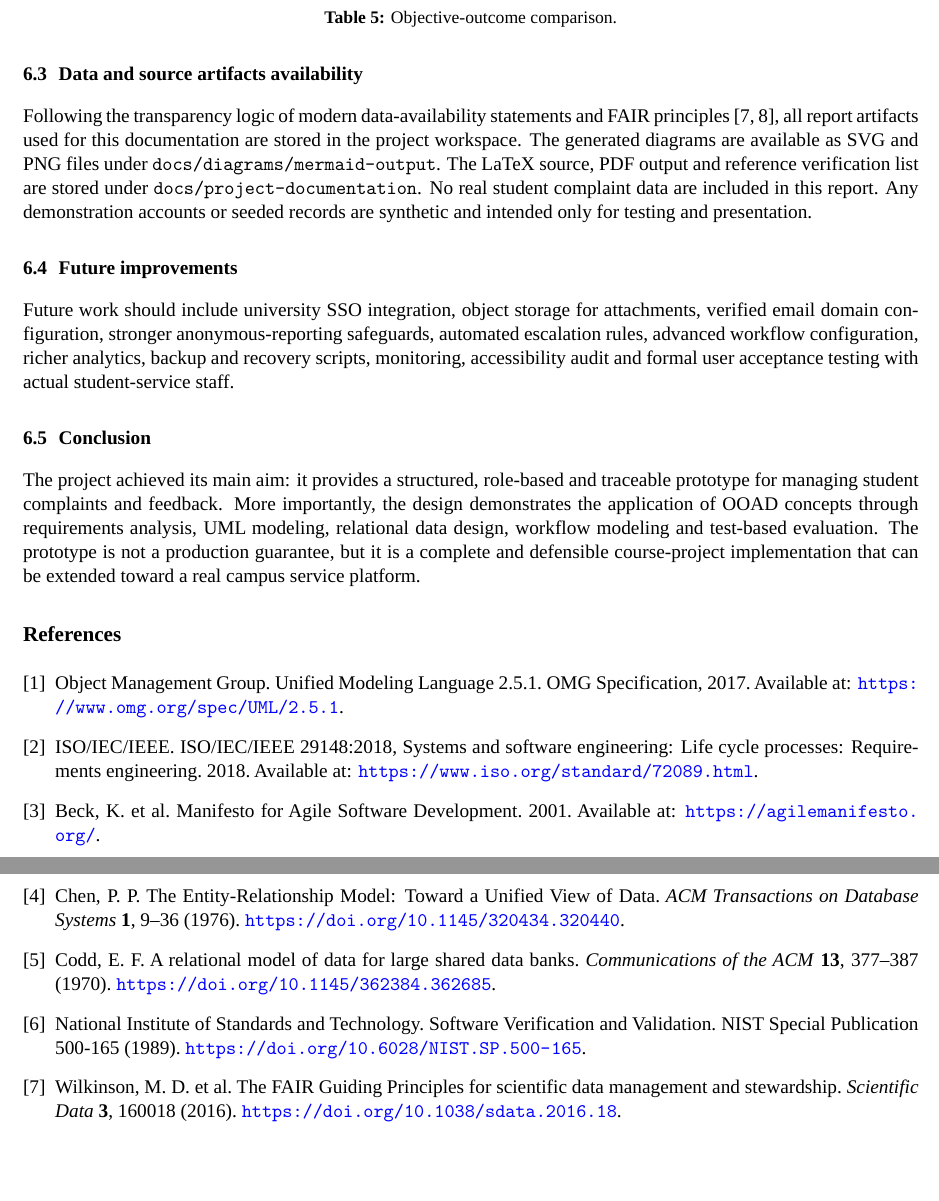
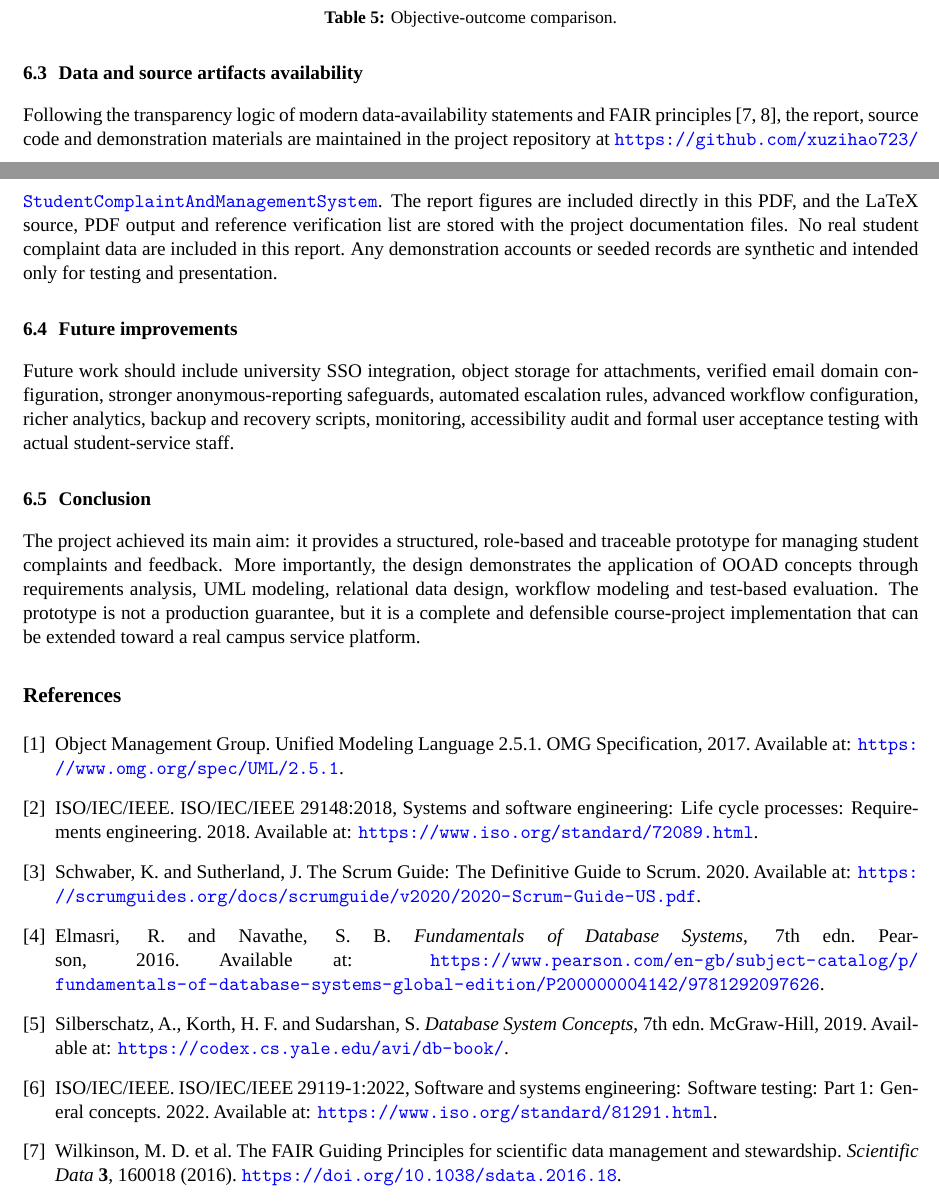
Before and after one commit to xuzihao723/StudentComplaintAndManagementSystem, a LaTeX document (docs/project-documentation/Student_Complaint_and_Feedback_Management_System_Project_Report.tex): two parts of pages 13 and 14 of 14, joined at a grey line, cut so that both start at the same text, the shorter picture padded with empty space. Compiled offline with LuaLaTeX; a missing font is replaced by an installed copy or a similar font.

Commit message:
Update report references and repository link

```diff
--- a/docs/project-documentation/Student_Complaint_and_Feedback_Management_System_Project_Report.tex
+++ b/docs/project-documentation/Student_Complaint_and_Feedback_Management_System_Project_Report.tex
@@ -17,7 +17,7 @@
 \setmainfont{Times New Roman}
 \setsansfont{Arial}
 \hypersetup{colorlinks=true, linkcolor=black, citecolor=black, urlcolor=blue}
-\graphicspath{{../diagrams/mermaid-output/}}
+\graphicspath{{figures/}}
 \setlength{\parindent}{0pt}
 \setlength{\parskip}{3pt}
 \sloppy
@@ -336,7 +336,7 @@ Prototype deployment pathway & Partially achieved for prototype deployment only
 \end{table}
 
 \subsection{Data and source artifacts availability}
-Following the transparency logic of modern data-availability statements and FAIR principles \cite{Wilkinson2016FAIR,SpringerNatureDataPolicy}, all report artifacts used for this documentation are stored in the project workspace. The generated diagrams are available as SVG and PNG files under \texttt{docs/diagrams/mermaid-output}. The LaTeX source, PDF output and reference verification list are stored under \texttt{docs/project-documentation}. No real student complaint data are included in this report. Any demonstration accounts or seeded records are synthetic and intended only for testing and presentation.
+Following the transparency logic of modern data-availability statements and FAIR principles \cite{Wilkinson2016FAIR,SpringerNatureDataPolicy}, the report, source code and demonstration materials are maintained in the project repository at \url{https://github.com/xuzihao723/StudentComplaintAndManagementSystem}. The report figures are included directly in this PDF, and the LaTeX source, PDF output and reference verification list are stored with the project documentation files. No real student complaint data are included in this report. Any demonstration accounts or seeded records are synthetic and intended only for testing and presentation.
 
 \subsection{Future improvements}
 Future work should include university SSO integration, object storage for attachments, verified email domain configuration, stronger anonymous-reporting safeguards, automated escalation rules, advanced workflow configuration, richer analytics, backup and recovery scripts, monitoring, accessibility audit and formal user acceptance testing with actual student-service staff.
@@ -351,17 +351,17 @@ Object Management Group. Unified Modeling Language 2.5.1. OMG Specification, 201
 \bibitem{ISO29148}
 ISO/IEC/IEEE. ISO/IEC/IEEE 29148:2018, Systems and software engineering: Life cycle processes: Requirements engineering. 2018. Available at: \url{https://www.iso.org/standard/72089.html}.
 
-\bibitem{AgileManifesto}
-Beck, K. et al. Manifesto for Agile Software Development. 2001. Available at: \url{https://agilemanifesto.org/}.
+\bibitem{ScrumGuide2020}
+Schwaber, K. and Sutherland, J. The Scrum Guide: The Definitive Guide to Scrum. 2020. Available at: \url{https://scrumguides.org/docs/scrumguide/v2020/2020-Scrum-Guide-US.pdf}.
 
-\bibitem{Chen1976ER}
-Chen, P. P. The Entity-Relationship Model: Toward a Unified View of Data. \textit{ACM Transactions on Database Systems} \textbf{1}, 9--36 (1976). \url{https://doi.org/10.1145/320434.320440}.
+\bibitem{Elmasri2016Database}
+Elmasri, R. and Navathe, S. B. \textit{Fundamentals of Database Systems}, 7th edn. Pearson, 2016. Available at: \url{https://www.pearson.com/en-gb/subject-catalog/p/fundamentals-of-database-systems-global-edition/P200000004142/9781292097626}.
 
-\bibitem{Codd1970Relational}
-Codd, E. F. A relational model of data for large shared data banks. \textit{Communications of the ACM} \textbf{13}, 377--387 (1970). \url{https://doi.org/10.1145/362384.362685}.
+\bibitem{DatabaseConcepts2019}
+Silberschatz, A., Korth, H. F. and Sudarshan, S. \textit{Database System Concepts}, 7th edn. McGraw-Hill, 2019. Available at: \url{https://codex.cs.yale.edu/avi/db-book/}.
 
-\bibitem{NIST1989VV}
-National Institute of Standards and Technology. Software Verification and Validation. NIST Special Publication 500-165 (1989). \url{https://doi.org/10.6028/NIST.SP.500-165}.
+\bibitem{ISO29119Testing}
+ISO/IEC/IEEE. ISO/IEC/IEEE 29119-1:2022, Software and systems engineering: Software testing: Part 1: General concepts. 2022. Available at: \url{https://www.iso.org/standard/81291.html}.
 
 \bibitem{Wilkinson2016FAIR}
 Wilkinson, M. D. et al. The FAIR Guiding Principles for scientific data management and stewardship. \textit{Scientific Data} \textbf{3}, 160018 (2016). \url{https://doi.org/10.1038/sdata.2016.18}.
```
Also changed, not shown: docs/project-documentation/Student_Complaint_and_Feedback_Management_System_Project_Report.pdf, docs/project-documentation/figures/figure1_system_architecture.png (added), docs/project-documentation/figures/figure2_use_case_diagram.png (added), docs/project-documentation/figures/figure3_uml_class_diagram.png (added), docs/project-documentation/figures/figure4_activity_diagram.png (added), docs/project-documentation/figures/figure5_sequence_submission.png (added), docs/project-documentation/figures/figure6_er_diagram.png (added), docs/project-documentation/figures/figure7_role_based_navigation.png (added), docs/project-documentation/Student_Complaint_and_Feedback_Management_System_Project_Report.tex (8 more changed lines), 1 other file.
